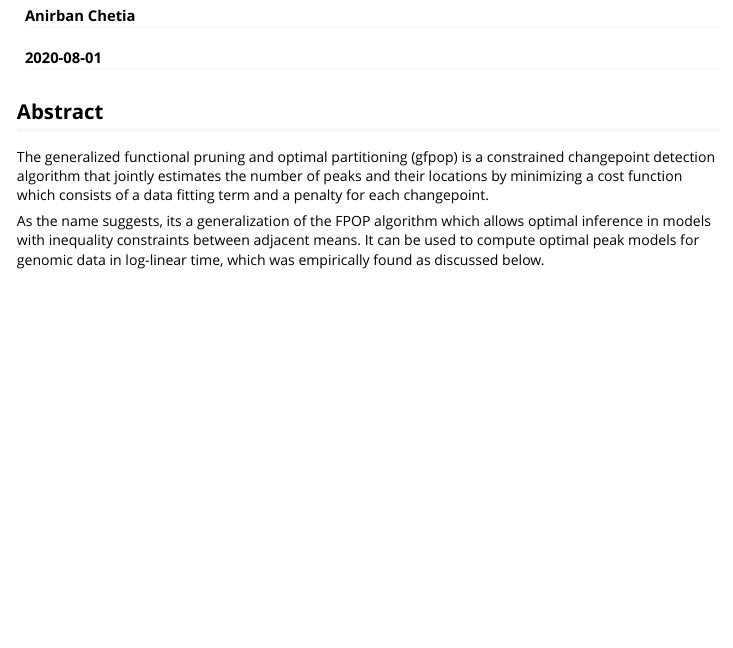
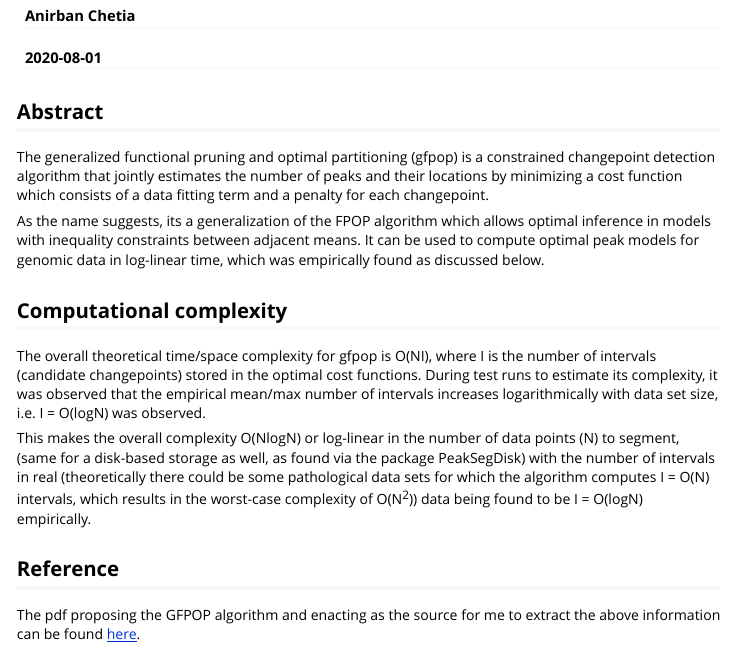
Before and after one commit to Anirban166/testComplexity, an R Markdown document (vignettes/gfpop.Rmd): the page in a window 1100 px wide, from 150 px down. Rendered offline with R 4.5, knitr and Pandoc, with nearby package versions.

Commit message:
Add Computational Complexity and Reference sections

```diff
--- a/vignettes/gfpop.Rmd
+++ b/vignettes/gfpop.Rmd
@@ -20,3 +20,11 @@ knitr::opts_chunk$set(
 The generalized functional pruning and optimal partitioning (gfpop) is a constrained changepoint detection algorithm that jointly estimates the number of peaks and their locations by minimizing a cost function which consists of a data fitting term and a penalty for each changepoint.
 
 As the name suggests, its a generalization of the FPOP algorithm which allows optimal inference in models with inequality constraints between adjacent means. It can be used to compute optimal peak models for genomic data in log-linear time, which was empirically found as discussed below.
+
+## Computational complexity
+The overall theoretical time/space complexity for gfpop is O(NI), where I is the number of intervals (candidate changepoints) stored in the optimal cost functions. During test runs to estimate its complexity, it was observed that the empirical mean/max number of intervals increases logarithmically with data set size, i.e. I = O(logN) was observed.
+
+This makes the overall complexity O(NlogN) or log-linear in the number of data points (N) to segment, (same for a disk-based storage as well, as found via the package PeakSegDisk) with the number of intervals in real (theoretically there could be some pathological data sets for which the algorithm computes I = O(N) intervals, which results in the worst-case complexity of O(N<sup>2</sup>)) data being found to be I = O(logN) empirically.
+
+## Reference
+The pdf proposing the GFPOP algorithm and enacting as the source for me to extract the above information can be found [here](https://arxiv.org/pdf/1810.00117.pdf).
```
